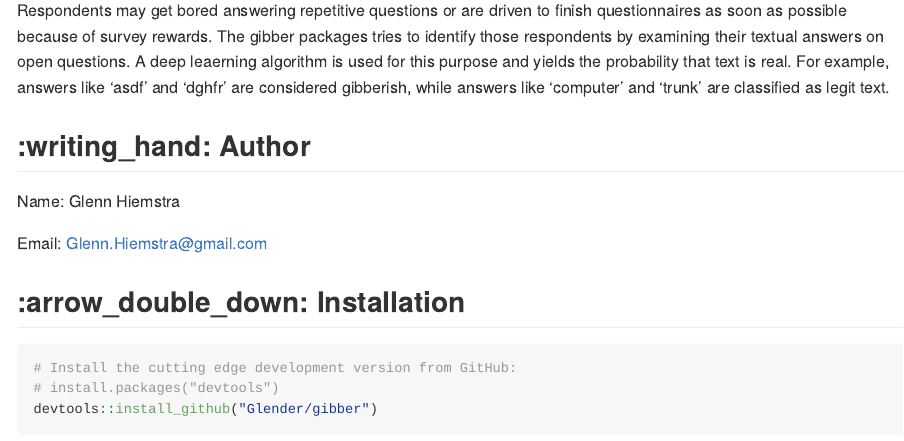
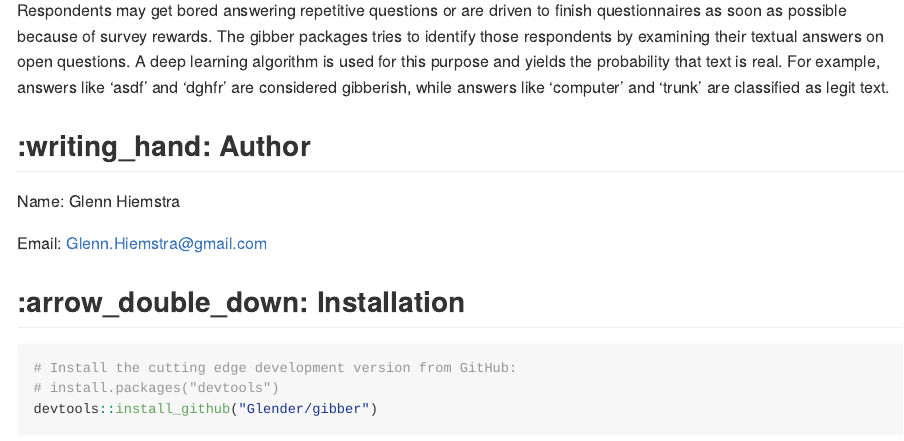
Before and after one commit to Glender/gibber, an R Markdown document (README.Rmd): the page in a window 1100 px wide, from 210 px down. The pictures show the output file README.md that the author committed with the source, drawn offline in the style of GitHub; badge pictures from the web are left out.

Commit message:
remove typo

```diff
--- a/README.Rmd
+++ b/README.Rmd
@@ -27,7 +27,7 @@ cat(
 ## Overview
 
 When collecting qualitative survey data, not every respondent is motivated to provide valid answers to survey questions.
-Respondents may get bored answering repetitive questions or are driven to finish questionnaires as soon as possible because of survey rewards. The gibber packages tries to identify those respondents by examining their textual answers on open questions. A deep leaerning algorithm is used for this purpose and yields the probability that text is real. For example, answers like 'asdf' and 'dghfr' are considered gibberish, while answers like 'computer' and 'trunk' are classified as legit text.
+Respondents may get bored answering repetitive questions or are driven to finish questionnaires as soon as possible because of survey rewards. The gibber packages tries to identify those respondents by examining their textual answers on open questions. A deep learning algorithm is used for this purpose and yields the probability that text is real. For example, answers like 'asdf' and 'dghfr' are considered gibberish, while answers like 'computer' and 'trunk' are classified as legit text.
 
 ## :writing_hand: Author
 
```
Also changed, not shown: README.md.
